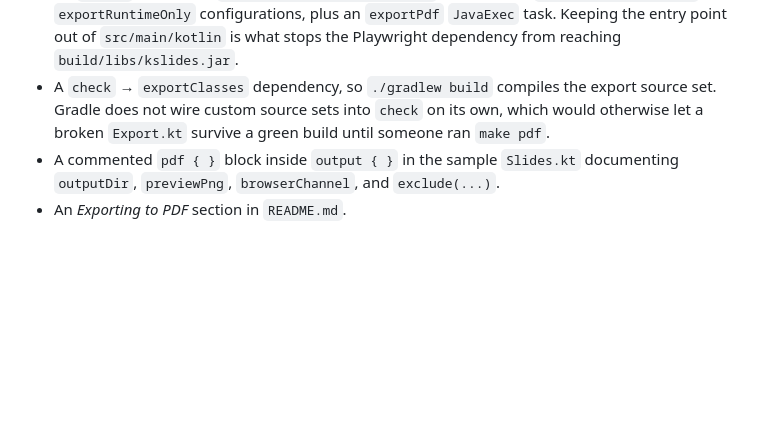
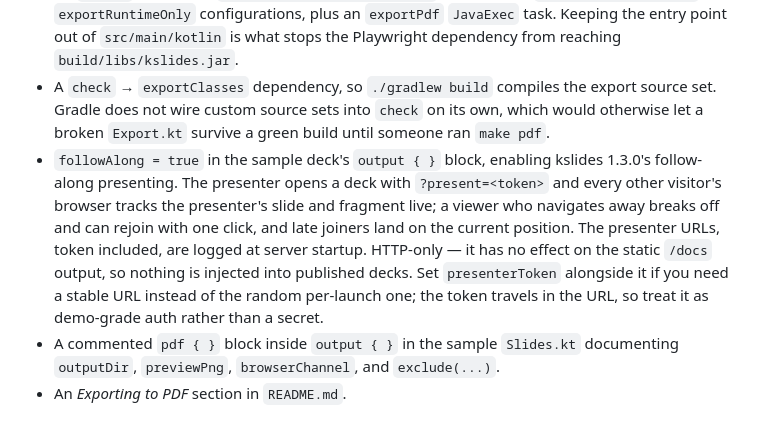
Before and after one commit to kslides/kslides-template, a Markdown page: CHANGELOG.md, the part around the change. Rendered like a GitHub page; blank space fills up the shorter version.

```diff
--- a/CHANGELOG.md
+++ b/CHANGELOG.md
@@ -13,6 +13,7 @@ and this project adheres to [Semantic Versioning](https://semver.org/spec/v2.0.0
 - PDF export, ported from the kslides repo. `make pdf` writes one PDF per presentation to `build/pdf`; `make pdf DECK=<name>` (forwarded as `-Pdeck=<name>`) exports a single deck, and `make clean-pdf` removes the output. The decks are served from an ephemeral-port HTTP server and printed through Playwright's headless Chromium by the new `com.kslides:kslides-export` artifact, so export works regardless of which `output {}` modes the deck enables.
 - An `export` source set (`src/export/kotlin/Export.kt`) with its own `exportImplementation` / `exportRuntimeOnly` configurations, plus an `exportPdf` `JavaExec` task. Keeping the entry point out of `src/main/kotlin` is what stops the Playwright dependency from reaching `build/libs/kslides.jar`.
 - A `check` → `exportClasses` dependency, so `./gradlew build` compiles the export source set. Gradle does not wire custom source sets into `check` on its own, which would otherwise let a broken `Export.kt` survive a green build until someone ran `make pdf`.
+- `followAlong = true` in the sample deck's `output { }` block, enabling kslides 1.3.0's follow-along presenting. The presenter opens a deck with `?present=<token>` and every other visitor's browser tracks the presenter's slide and fragment live; a viewer who navigates away breaks off and can rejoin with one click, and late joiners land on the current position. The presenter URLs, token included, are logged at server startup. HTTP-only — it has no effect on the static `/docs` output, so nothing is injected into published decks. Set `presenterToken` alongside it if you need a stable URL instead of the random per-launch one; the token travels in the URL, so treat it as demo-grade auth rather than a secret.
 - A commented `pdf { }` block inside `output { }` in the sample `Slides.kt` documenting `outputDir`, `previewPng`, `browserChannel`, and `exclude(...)`.
 - An _Exporting to PDF_ section in `README.md`.
 
```
Also changed, not shown: README.md (+13 -0 lines), RELEASE_NOTES.md (+13 -1 lines).
